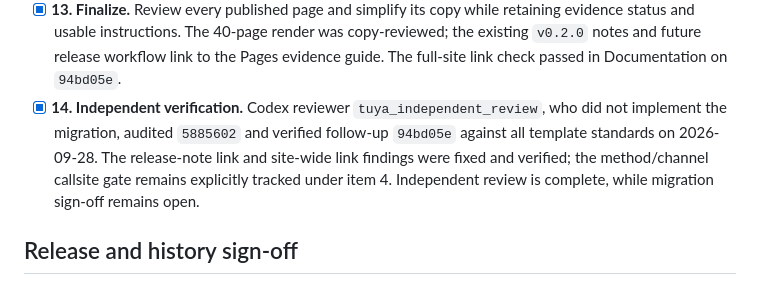
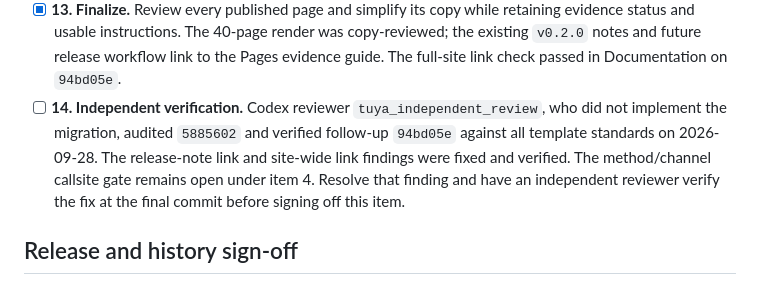
Before and after one commit to portpowered/go-tuya, a Markdown page: docs/template-checklist.md, the part around the change. GitHub-like rendering.

Commit message:
Reopen independent review while callsite findings remain

```diff
--- a/docs/template-checklist.md
+++ b/docs/template-checklist.md
@@ -22,7 +22,7 @@ and verification guides. Sign-off records below are specific to this library.
 - [x] **11.** Ensure token refresh is not opaque and callers can retrieve their own tokens. **Signed off:** `Session.Tokens` reads a snapshot, `Session.SetTokens` explicitly replaces credentials, and `AuthService.RefreshToken` returns rotated values without mutating the session. A synthetic refresh test verifies the request and return values and proves the session remains unchanged until the caller applies the new pair.
 - [x] **12.** Publish every customer-facing guide as MDX under `docs/guides/` in the GitHub Pages site and link to generated references. Nine MDX guides are live. The expanded checker passed against the deployed-site artifact (772 internal links across 46 HTML pages), rejects links escaping the Pages project path, and passed in Documentation on `94bd05e`. All 16 listed external destinations returned HTTP 200.
 - [x] **13. Finalize.** Review every published page and simplify its copy while retaining evidence status and usable instructions. The 40-page render was copy-reviewed; the existing `v0.2.0` notes and future release workflow link to the Pages evidence guide. The full-site link check passed in Documentation on `94bd05e`.
-- [x] **14. Independent verification.** Codex reviewer `tuya_independent_review`, who did not implement the migration, audited `5885602` and verified follow-up `94bd05e` against all template standards on 2026-09-28. The release-note link and site-wide link findings were fixed and verified; the method/channel callsite gate remains explicitly tracked under item 4. Independent review is complete, while migration sign-off remains open.
+- [ ] **14. Independent verification.** Codex reviewer `tuya_independent_review`, who did not implement the migration, audited `5885602` and verified follow-up `94bd05e` against all template standards on 2026-09-28. The release-note link and site-wide link findings were fixed and verified. The method/channel callsite gate remains open under item 4. Resolve that finding and have an independent reviewer verify the fix at the final commit before signing off this item.
 
 ## Release and history sign-off
 
```
